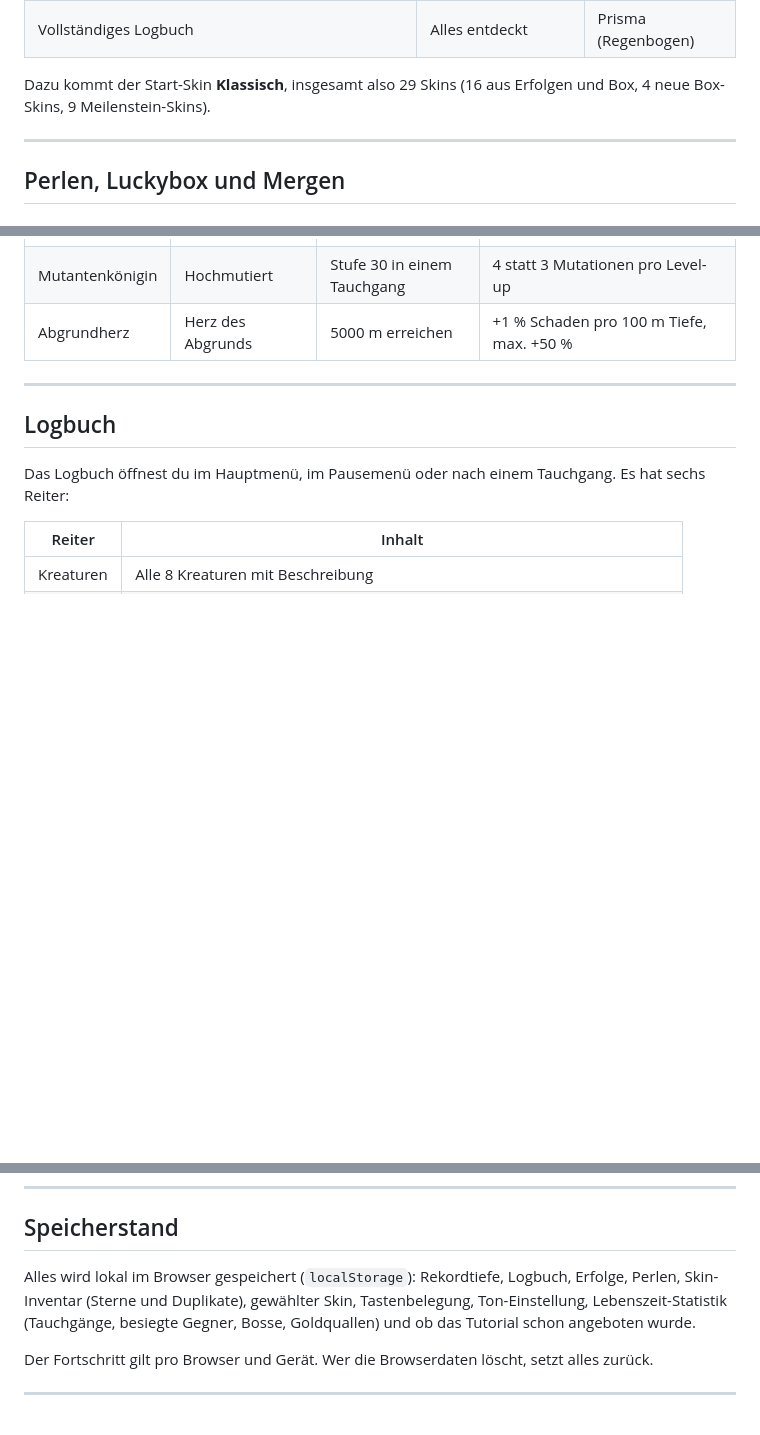
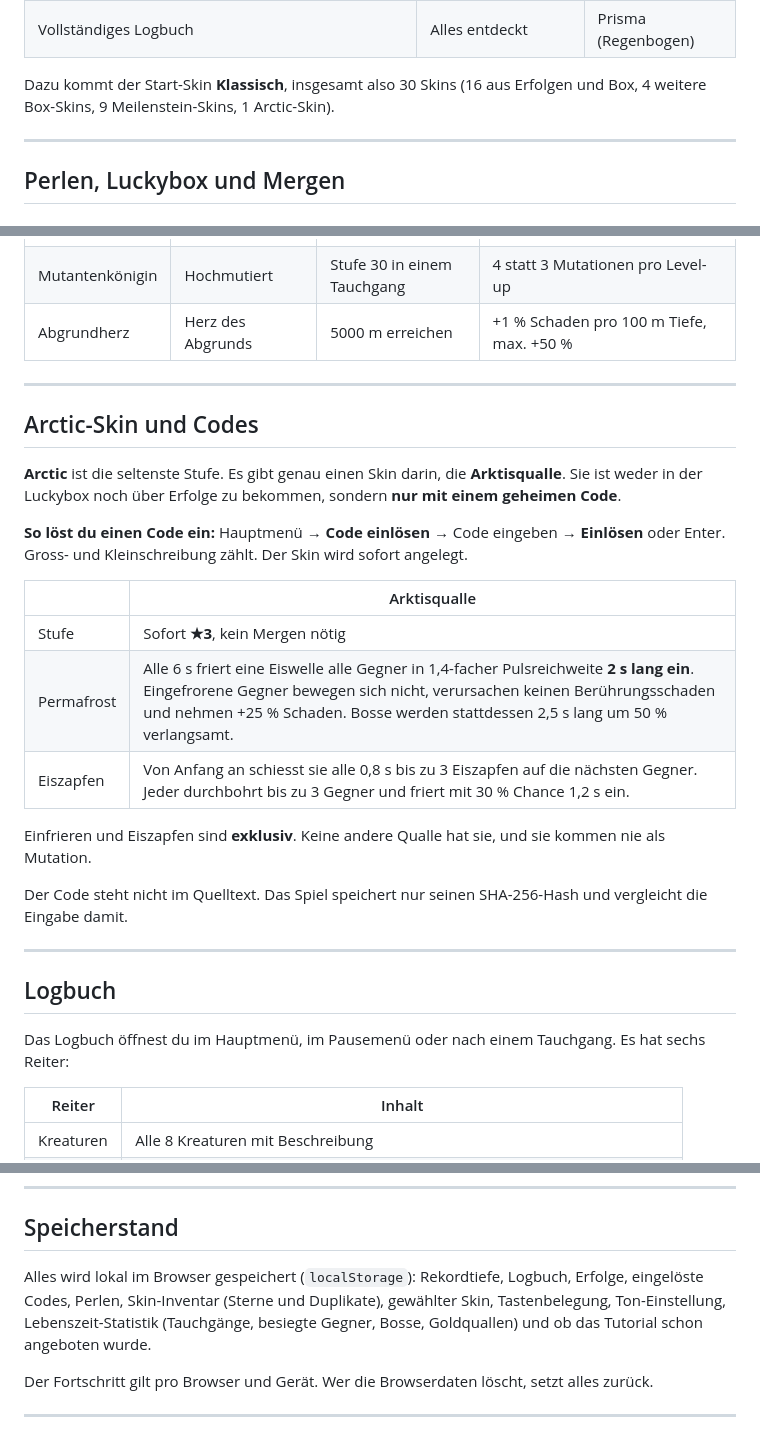
Before and after one commit to ArcticStorm243/Tiefgang, a Markdown page: README.md, 3 parts joined by grey strips. Drawn GitHub-style; blank space fills up the shorter version.

Commit message:
Document Arctic skin and code redemption

```diff
--- a/README.md
+++ b/README.md
@@ -195,7 +196,7 @@ Erfolge werden automatisch freigeschaltet. Die meisten geben einen neuen **Skin*
 | Forschungsdrang | Logbuch zur Hälfte gefüllt | Sternenstaub (funkelt) |
 | Vollständiges Logbuch | Alles entdeckt | Prisma (Regenbogen) |
 
-Dazu kommt der Start-Skin **Klassisch**, insgesamt also 29 Skins (16 aus Erfolgen und Box, 4 neue Box-Skins, 9 Meilenstein-Skins).
+Dazu kommt der Start-Skin **Klassisch**, insgesamt also 30 Skins (16 aus Erfolgen und Box, 4 weitere Box-Skins, 9 Meilenstein-Skins, 1 Arctic-Skin).
 
 ---
 
@@ -283,6 +284,24 @@ Diese Skins bekommst du nur durch Spielen. Ihre Fähigkeit ist **sofort aktiv**.
 
 ---
 
+## Arctic-Skin und Codes
+
+**Arctic** ist die seltenste Stufe. Es gibt genau einen Skin darin, die **Arktisqualle**. Sie ist weder in der Luckybox noch über Erfolge zu bekommen, sondern **nur mit einem geheimen Code**.
+
+**So löst du einen Code ein:** Hauptmenü → **Code einlösen** → Code eingeben → **Einlösen** oder Enter. Gross- und Kleinschreibung zählt. Der Skin wird sofort angelegt.
+
+| | Arktisqualle |
+|---|---|
+| Stufe | Sofort **★3**, kein Mergen nötig |
+| Permafrost | Alle 6 s friert eine Eiswelle alle Gegner in 1,4-facher Pulsreichweite **2 s lang ein**. Eingefrorene Gegner bewegen sich nicht, verursachen keinen Berührungsschaden und nehmen +25 % Schaden. Bosse werden stattdessen 2,5 s lang um 50 % verlangsamt. |
+| Eiszapfen | Von Anfang an schiesst sie alle 0,8 s bis zu 3 Eiszapfen auf die nächsten Gegner. Jeder durchbohrt bis zu 3 Gegner und friert mit 30 % Chance 1,2 s ein. |
+
+Einfrieren und Eiszapfen sind **exklusiv**. Keine andere Qualle hat sie, und sie kommen nie als Mutation.
+
+Der Code steht nicht im Quelltext. Das Spiel speichert nur seinen SHA-256-Hash und vergleicht die Eingabe damit.
+
+---
+
 ## Logbuch
 
 Das Logbuch öffnest du im Hauptmenü, im Pausemenü oder nach einem Tauchgang. Es hat sechs Reiter:
@@ -303,7 +322,7 @@ Unentdeckte Einträge erscheinen als **???** mit einem Hinweis, wo man sie finde
 ## Speicherstand
 
 Alles wird lokal im Browser gespeichert (`localStorage`):
-Rekordtiefe, Logbuch, Erfolge, Perlen, Skin-Inventar (Sterne und Duplikate), gewählter Skin, Tastenbelegung, Ton-Einstellung, Lebenszeit-Statistik (Tauchgänge, besiegte Gegner, Bosse, Goldquallen) und ob das Tutorial schon angeboten wurde.
+Rekordtiefe, Logbuch, Erfolge, eingelöste Codes, Perlen, Skin-Inventar (Sterne und Duplikate), gewählter Skin, Tastenbelegung, Ton-Einstellung, Lebenszeit-Statistik (Tauchgänge, besiegte Gegner, Bosse, Goldquallen) und ob das Tutorial schon angeboten wurde.
 
 Der Fortschritt gilt pro Browser und Gerät. Wer die Browserdaten löscht, setzt alles zurück.
 
```
Also changed, not shown: other parts of README.md (+1 -0 lines).
